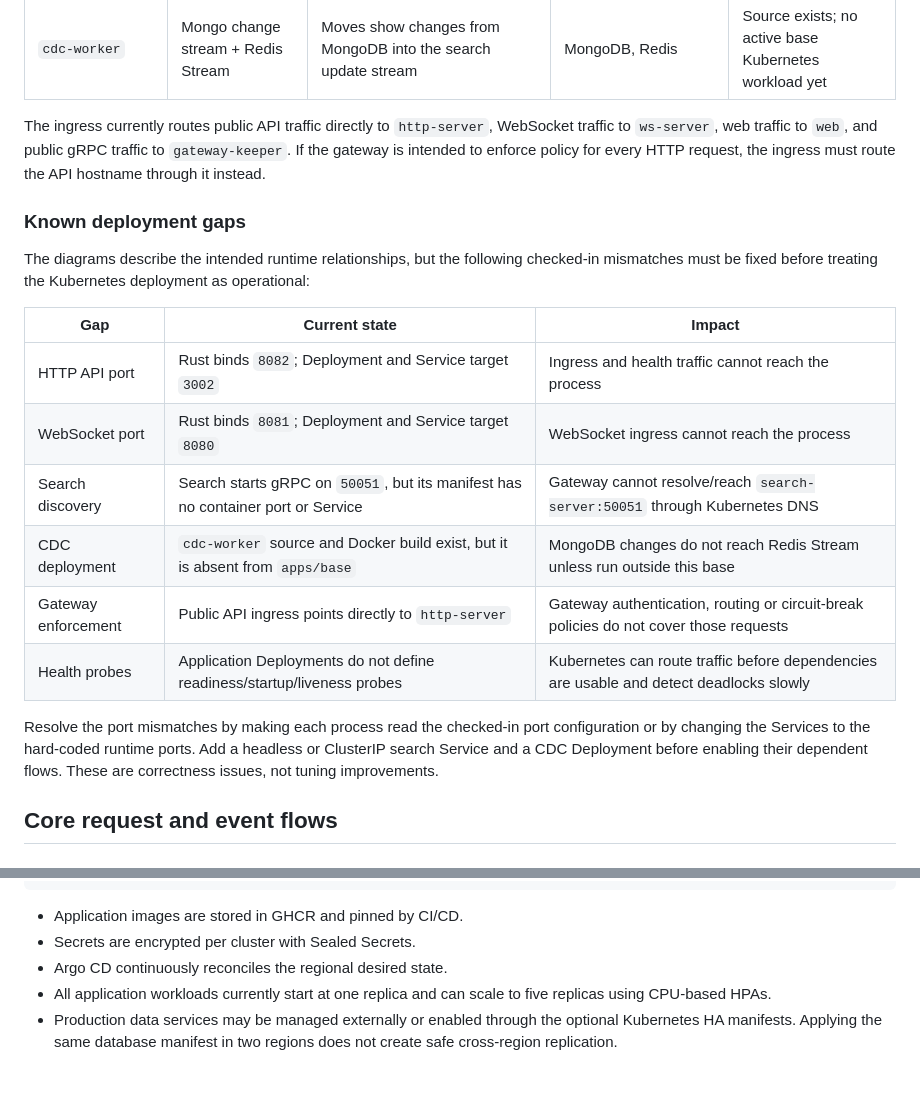
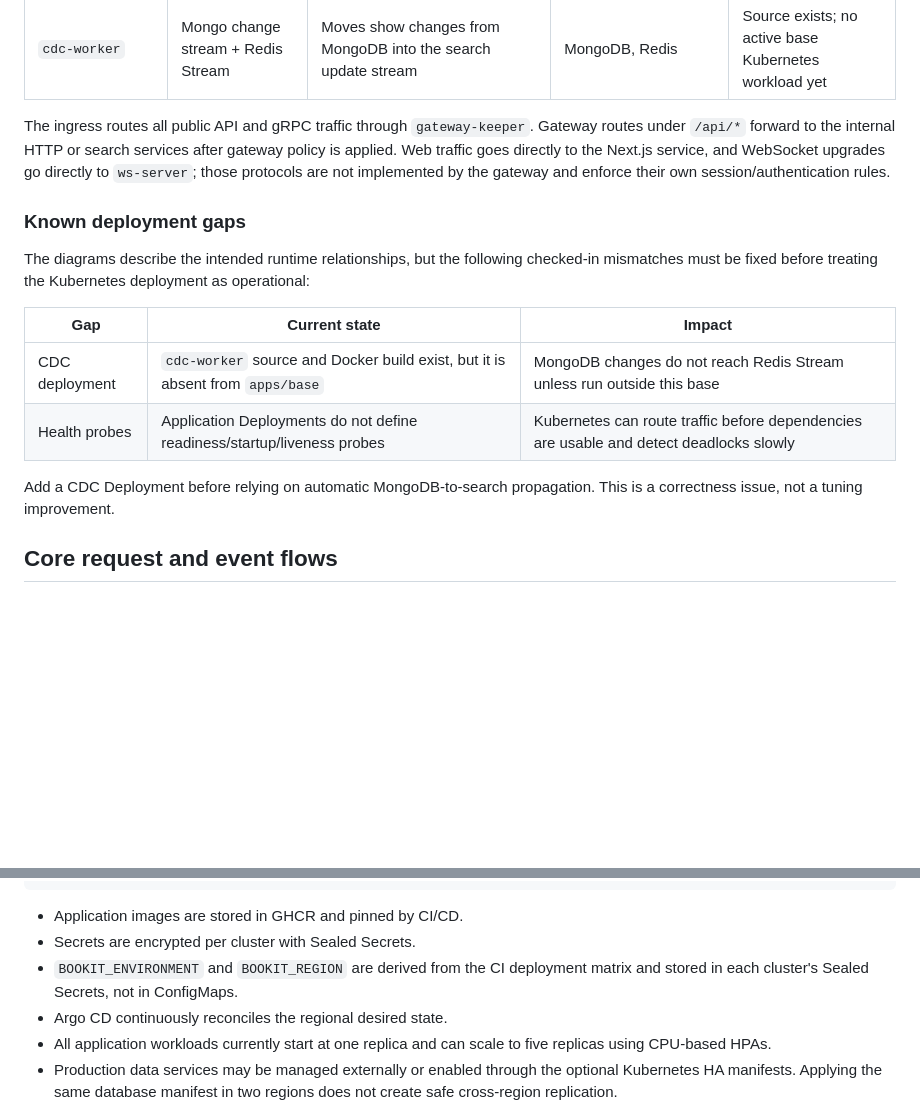
Before and after one commit to bhatvinay7/bookit, a Markdown page: README.md, 2 parts joined by grey strips. Drawn GitHub-style; blank space fills up the shorter version.

Commit message:
docs: document gateway and sealed region routing

```diff
--- a/README.md
+++ b/README.md
@@ -94,10 +94,12 @@ runtime request path.
 | `notification-worker` | RabbitMQ consumer | Creates ticket records/PDF requests and sends booking email | RabbitMQ, PostgreSQL, HTTP API, Gmail/SMTP | 1–5 pods, CPU target 75%; one consumer loop/pod |
 | `cdc-worker` | Mongo change stream + Redis Stream | Moves show changes from MongoDB into the search update stream | MongoDB, Redis | Source exists; no active base Kubernetes workload yet |
 
-The ingress currently routes public API traffic directly to `http-server`,
-WebSocket traffic to `ws-server`, web traffic to `web`, and public gRPC traffic
-to `gateway-keeper`. If the gateway is intended to enforce policy for every HTTP
-request, the ingress must route the API hostname through it instead.
+The ingress routes all public API and gRPC traffic through `gateway-keeper`.
+Gateway routes under `/api/*` forward to the internal HTTP or search services
+after gateway policy is applied. Web traffic goes directly to the Next.js
+service, and WebSocket upgrades go directly to `ws-server`; those protocols are
+not implemented by the gateway and enforce their own session/authentication
+rules.
 
 ### Known deployment gaps
 
@@ -107,17 +109,11 @@ operational:
 
 | Gap | Current state | Impact |
 |---|---|---|
-| HTTP API port | Rust binds `8082`; Deployment and Service target `3002` | Ingress and health traffic cannot reach the process |
-| WebSocket port | Rust binds `8081`; Deployment and Service target `8080` | WebSocket ingress cannot reach the process |
-| Search discovery | Search starts gRPC on `50051`, but its manifest has no container port or Service | Gateway cannot resolve/reach `search-server:50051` through Kubernetes DNS |
 | CDC deployment | `cdc-worker` source and Docker build exist, but it is absent from `apps/base` | MongoDB changes do not reach Redis Stream unless run outside this base |
-| Gateway enforcement | Public API ingress points directly to `http-server` | Gateway authentication, routing or circuit-break policies do not cover those requests |
 | Health probes | Application Deployments do not define readiness/startup/liveness probes | Kubernetes can route traffic before dependencies are usable and detect deadlocks slowly |
 
-Resolve the port mismatches by making each process read the checked-in port
-configuration or by changing the Services to the hard-coded runtime ports. Add
-a headless or ClusterIP search Service and a CDC Deployment before enabling
-their dependent flows. These are correctness issues, not tuning improvements.
+Add a CDC Deployment before relying on automatic MongoDB-to-search propagation.
+This is a correctness issue, not a tuning improvement.
 
 ## Core request and event flows
 
@@ -243,6 +239,8 @@ bookit-k8s/apps/base
 
 - Application images are stored in GHCR and pinned by CI/CD.
 - Secrets are encrypted per cluster with Sealed Secrets.
+- `BOOKIT_ENVIRONMENT` and `BOOKIT_REGION` are derived from the CI deployment
+  matrix and stored in each cluster's Sealed Secrets, not in ConfigMaps.
 - Argo CD continuously reconciles the regional desired state.
 - All application workloads currently start at one replica and can scale to
   five replicas using CPU-based HPAs.
```
